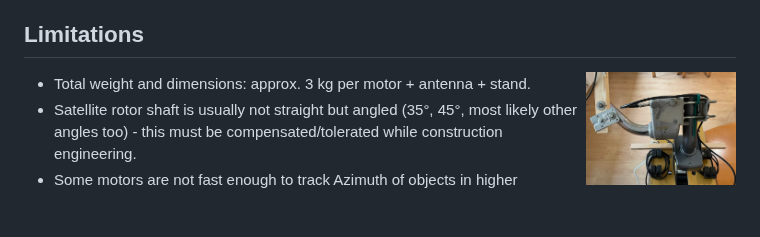
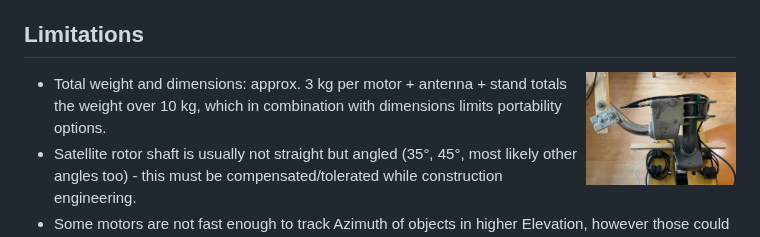
Before and after one commit to BranoSundancer/FrankenSaT, a Markdown page: README.md, the part around the change. GitHub-like rendering; blank space fills up the shorter version.

Commit message:
total weight/dimension limitation explanation

```diff
--- a/README.md
+++ b/README.md
@@ -19,7 +19,7 @@ https://github.com/BranoSundancer/FrankenSaT/assets/127756743/9ce1be92-3cc4-41bd
 ## Limitations
 
 [<img src="https://raw.githubusercontent.com/BranoSundancer/FrankenSaT/main/motors.jpg" alt="Azimuth and Elevation motors connected together" title="Azimuth and Elevation motors connected together" width="150" align="right"/>](motors.jpg)
-* Total weight and dimensions: approx. 3 kg per motor + antenna + stand.
+* Total weight and dimensions: approx. 3 kg per motor + antenna + stand totals the weight over 10 kg, which in combination with dimensions limits portability options.
 * Satellite rotor shaft is usually not straight but angled (35°, 45°, most likely other angles too) - this must be compensated/tolerated while construction engineering.
 * Some motors are not fast enough to track Azimuth of objects in higher Elevation, however those could be still usable for Elevation control.
 * Some motors have too narrow angular span (like 90° instead of 160°), however those are still usable for Elevation control for cliff/one-pass usage.
```
